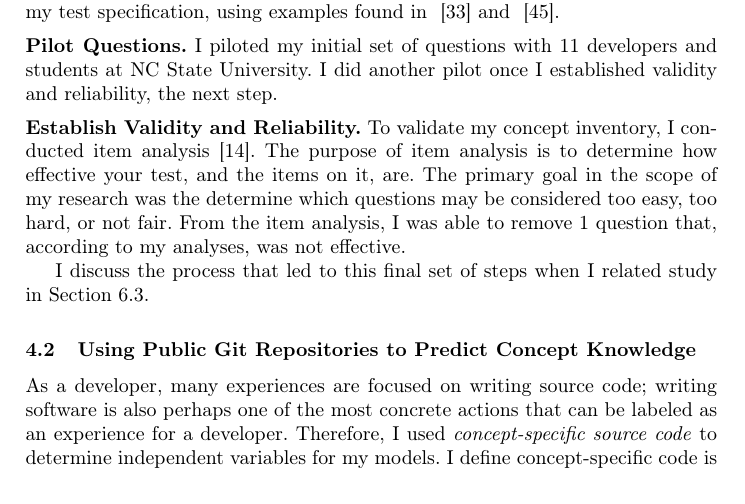
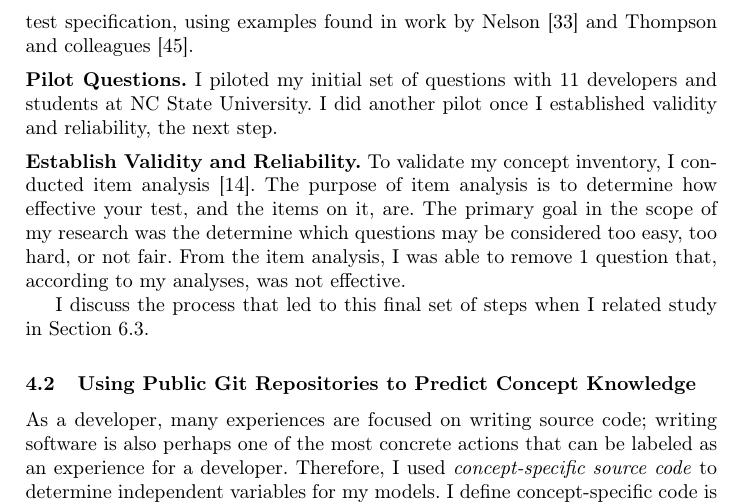
Before and after one commit to brittjay0104/oral-document, a LaTeX thesis (document/main.tex): part of page 11 of 37, cut so that both start at the same text. Compiled offline with pdfLaTeX.

Commit message:
Fixes #37

```diff
--- a/document/main.tex
+++ b/document/main.tex
@@ -313,7 +313,7 @@ I need to assess knowledge with a wide range of developers outside of academia,
 
 \vspace{0.5em}
 
-\noindent\textbf{Build Bank of Test Questions.} This step is where Bloom's Taxonomy becomes important. Without using Bloom's Taxonomy, I could create a group of questions that potentially assess the same level of understanding. Therefore, I came up with at least 1 question for each level of Bloom's taxonomy, based on my test specification, using examples found in ~\cite{nelson1967testing} and ~\cite{thompson2008bloom}.
+\noindent\textbf{Build Bank of Test Questions.} This step is where Bloom's Taxonomy becomes important. Without using Bloom's Taxonomy, I could create a group of questions that potentially assess the same level of understanding. Therefore, I came up with at least 1 question for each level of Bloom's taxonomy, based on my test specification, using examples found in work by Nelson~\cite{nelson1967testing} and Thompson and colleagues~\cite{thompson2008bloom}.
 
 \vspace*{0.5em}
 
```
Also changed, not shown: document/main.pdf.
